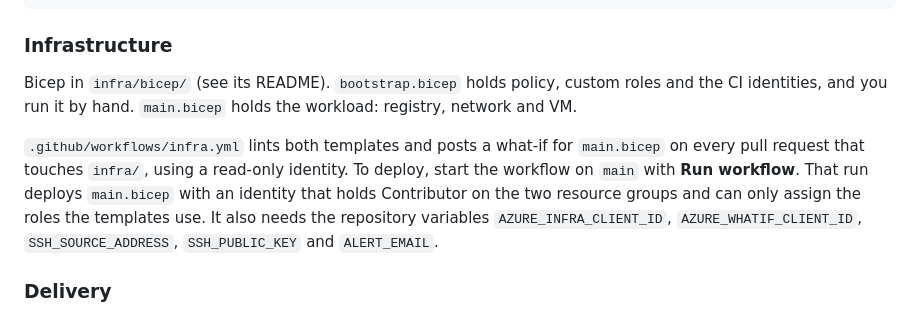
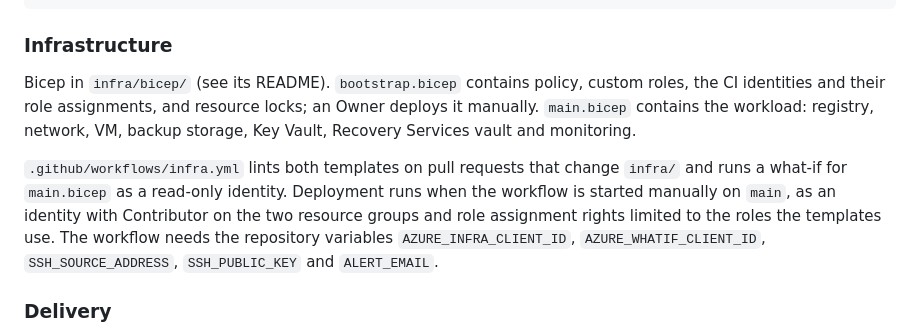
Before and after one commit to brock-afk/dnd-within, a Markdown page: README.md, the part around the change. GitHub-like rendering.

```diff
--- a/README.md
+++ b/README.md
@@ -57,10 +57,9 @@ GitHub Actions ──OIDC──▶ Azure ──▶ ACR (rg-dndwithin-shared)
 
 ### Infrastructure
 
-Bicep in `infra/bicep/` (see its README). `bootstrap.bicep` holds policy, custom roles and the CI identities, and you run it by hand. `main.bicep` holds the workload: registry, network and VM.
+Bicep in `infra/bicep/` (see its README). `bootstrap.bicep` contains policy, custom roles, the CI identities and their role assignments, and resource locks; an Owner deploys it manually. `main.bicep` contains the workload: registry, network, VM, backup storage, Key Vault, Recovery Services vault and monitoring.
 
-`.github/workflows/infra.yml` lints both templates and posts a what-if for `main.bicep` on every pull request that touches `infra/`, using a read-only identity. To deploy, start the workflow on `main` with **Run workflow**. That run deploys `main.bicep` with an identity that holds Contributor on the two resource groups and can only assign the roles the templates use.
-It also needs the repository variables `AZURE_INFRA_CLIENT_ID`, `AZURE_WHATIF_CLIENT_ID`, `SSH_SOURCE_ADDRESS`, `SSH_PUBLIC_KEY` and `ALERT_EMAIL`.
+`.github/workflows/infra.yml` lints both templates on pull requests that change `infra/` and runs a what-if for `main.bicep` as a read-only identity. Deployment runs when the workflow is started manually on `main`, as an identity with Contributor on the two resource groups and role assignment rights limited to the roles the templates use. The workflow needs the repository variables `AZURE_INFRA_CLIENT_ID`, `AZURE_WHATIF_CLIENT_ID`, `SSH_SOURCE_ADDRESS`, `SSH_PUBLIC_KEY` and `ALERT_EMAIL`.
 
 ### Delivery
 
```
Also changed, not shown: docs/architecture.md (+95 -78 lines).
